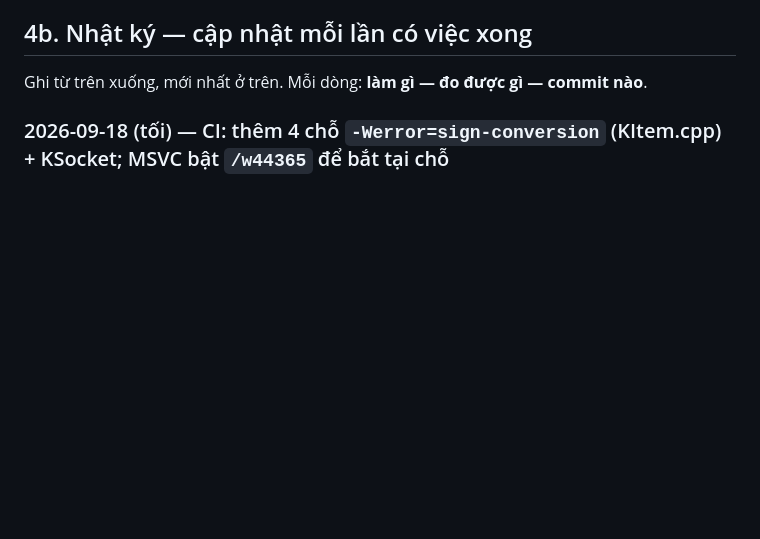
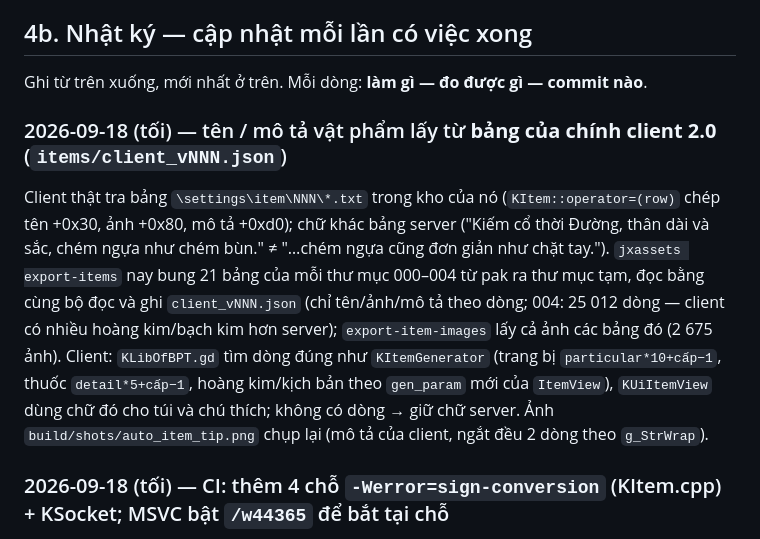
Before and after one commit to JXGAME04/DUANGODOT, a Markdown page: next/docs/HANDOVER.md, the part around the change. GitHub-like rendering; blank space fills up the shorter version.

Commit message:
JX NEXT: HANDOVER / CLIENT-2.0 - ghi buoc bang vat pham cua client
Co-Authored-By: Claude Fable 5.1 <noreply@anthropic.com>

```diff
--- a/next/docs/HANDOVER.md
+++ b/next/docs/HANDOVER.md
@@ -137,6 +137,17 @@ chính xác bản cũ làm gì. Mọi thứ khác có thể đổi chỗ.
 ## 4b. Nhật ký — cập nhật mỗi lần có việc xong
 
 Ghi từ trên xuống, mới nhất ở trên. Mỗi dòng: **làm gì — đo được gì — commit nào**.
+
+### 2026-09-18 (tối) — tên / mô tả vật phẩm lấy từ **bảng của chính client 2.0** (`items/client_vNNN.json`)
+
+Client thật tra bảng `\settings\item\NNN\*.txt` trong kho của nó (`KItem::operator=(row)` chép tên +0x30, ảnh
++0x80, mô tả +0xd0); chữ khác bảng server ("Kiếm cổ thời Đường, thân dài và sắc, chém ngựa như chém bùn." ≠
+"…chém ngựa cũng đơn giản như chặt tay."). `jxassets export-items` nay bung 21 bảng của mỗi thư mục 000–004 từ
+pak ra thư mục tạm, đọc bằng cùng bộ đọc và ghi `client_vNNN.json` (chỉ tên/ảnh/mô tả theo dòng; 004: 25 012
+dòng — client có nhiều hoàng kim/bạch kim hơn server); `export-item-images` lấy cả ảnh các bảng đó (2 675 ảnh).
+Client: `KLibOfBPT.gd` tìm dòng đúng như `KItemGenerator` (trang bị `particular*10+cấp−1`, thuốc `detail*5+cấp−1`,
+hoàng kim/kịch bản theo `gen_param` mới của `ItemView`), `KUiItemView` dùng chữ đó cho túi và chú thích; không có
+dòng → giữ chữ server. Ảnh `build/shots/auto_item_tip.png` chụp lại (mô tả của client, ngắt đều 2 dòng theo `g_StrWrap`).
 
 ### 2026-09-18 (tối) — CI: thêm 4 chỗ `-Werror=sign-conversion` (KItem.cpp) + KSocket; MSVC bật `/w44365` để bắt tại chỗ
 
```
Also changed, not shown: next/docs/CLIENT-2.0.md (+2 -3 lines).
